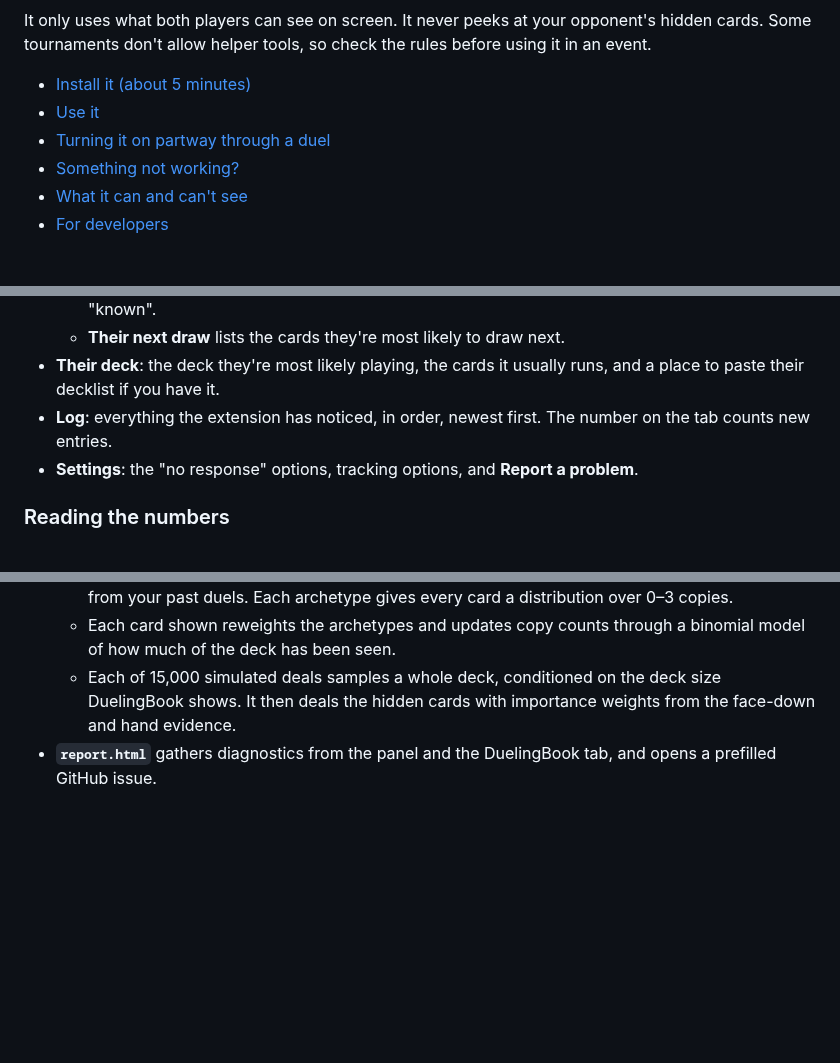
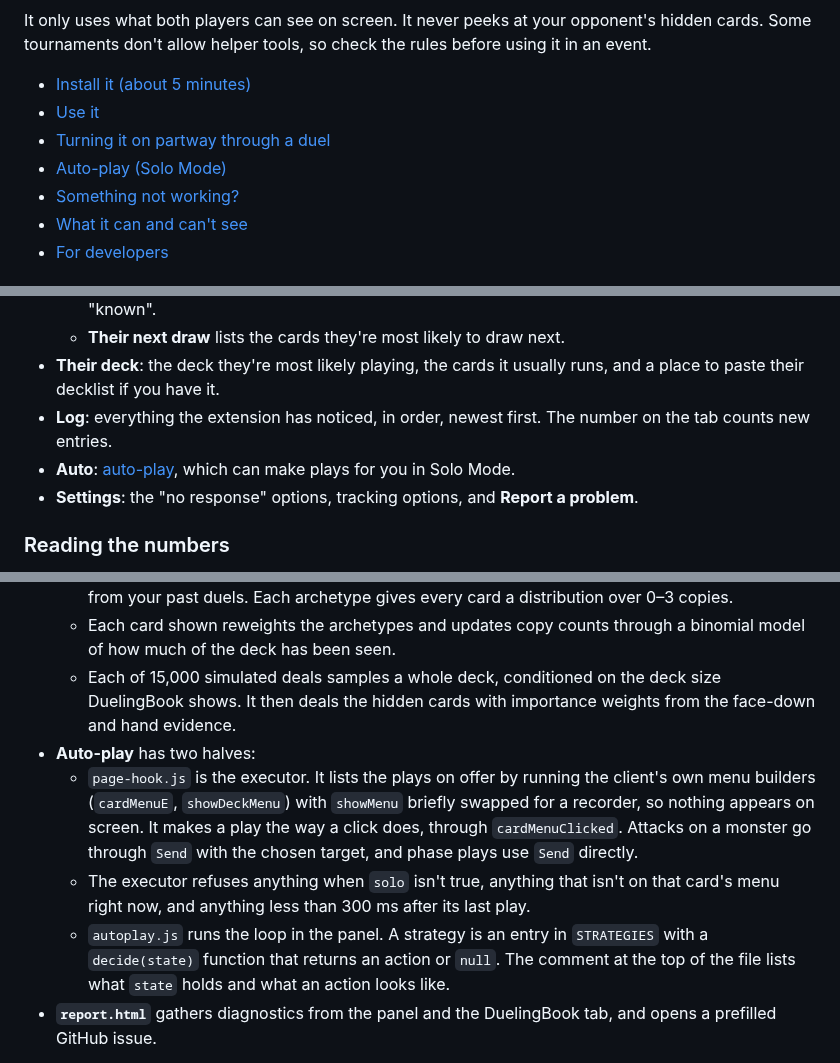
Before and after one commit to Kuriboh493/ygo-duel-odds, a Markdown page: README.md, 3 parts joined by grey strips. GitHub-like rendering; blank space fills up the shorter version.

```diff
--- a/README.md
+++ b/README.md
@@ -15,6 +15,7 @@ It only uses what both players can see on screen. It never peeks at your opponen
 - [Install it (about 5 minutes)](#install-it-about-5-minutes)
 - [Use it](#use-it)
 - [Turning it on partway through a duel](#turning-it-on-partway-through-a-duel)
+- [Auto-play (Solo Mode)](#auto-play-solo-mode)
 - [Something not working?](#something-not-working)
 - [What it can and can't see](#what-it-can-and-cant-see)
 - [For developers](#for-developers)
@@ -107,6 +108,7 @@ You can switch it on whenever you like, including in the middle of a duel. See [
   - **Their next draw** lists the cards they're most likely to draw next.
 - **Their deck**: the deck they're most likely playing, the cards it usually runs, and a place to paste their decklist if you have it.
 - **Log**: everything the extension has noticed, in order, newest first. The number on the tab counts new entries.
+- **Auto**: [auto-play](#auto-play-solo-mode), which can make plays for you in Solo Mode.
 - **Settings**: the "no response" options, tracking options, and **Report a problem**.
 
 ### Reading the numbers
@@ -217,6 +241,10 @@ How the deck guess works: the extension learned what Goat and Edison decks look
   - With no decklist, the opponent's deck is a mixture of archetypes from `learned.js` and decks from your past duels. Each archetype gives every card a distribution over 0–3 copies.
   - Each card shown reweights the archetypes and updates copy counts through a binomial model of how much of the deck has been seen.
   - Each of 15,000 simulated deals samples a whole deck, conditioned on the deck size DuelingBook shows. It then deals the hidden cards with importance weights from the face-down and hand evidence.
+- **Auto-play** has two halves:
+  - `page-hook.js` is the executor. It lists the plays on offer by running the client's own menu builders (`cardMenuE`, `showDeckMenu`) with `showMenu` briefly swapped for a recorder, so nothing appears on screen. It makes a play the way a click does, through `cardMenuClicked`. Attacks on a monster go through `Send` with the chosen target, and phase plays use `Send` directly.
+  - The executor refuses anything when `solo` isn't true, anything that isn't on that card's menu right now, and anything less than 300 ms after its last play.
+  - `autoplay.js` runs the loop in the panel. A strategy is an entry in `STRATEGIES` with a `decide(state)` function that returns an action or `null`. The comment at the top of the file lists what `state` holds and what an action looks like.
 - **`report.html`** gathers diagnostics from the panel and the DuelingBook tab, and opens a prefilled GitHub issue.
 
 If DuelingBook changes its client, the panel says duel events aren't coming through. Board reading may keep working in that case.
```
Also changed, not shown: other parts of README.md (+22 -0 lines), docs/panel-autoplay.png (added), 6 other files.
